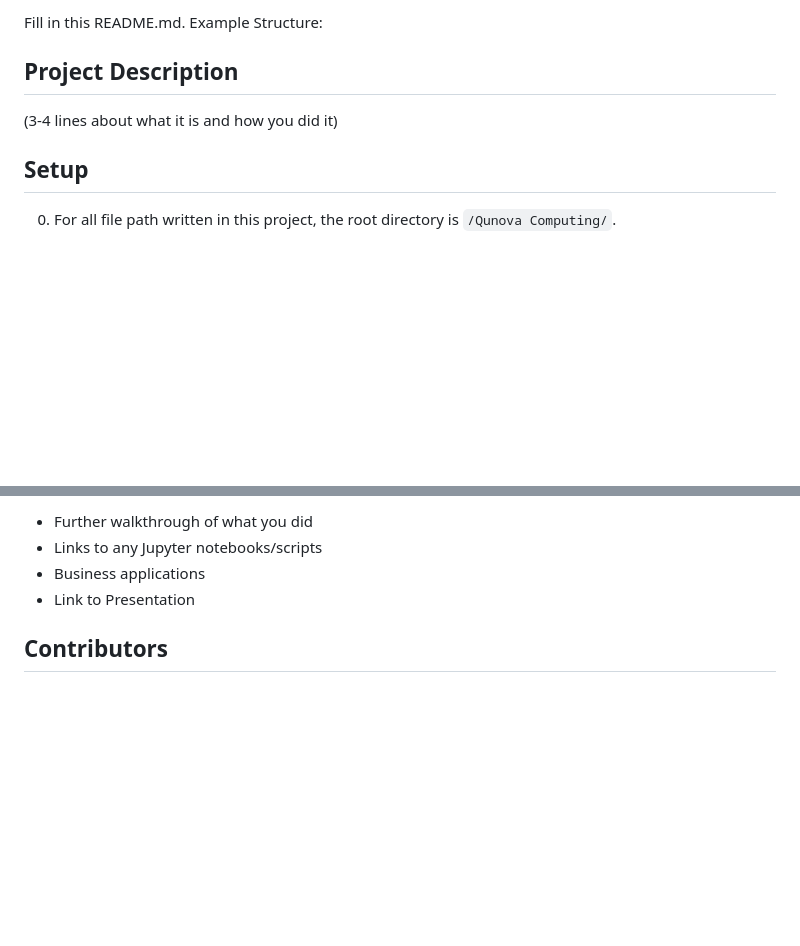
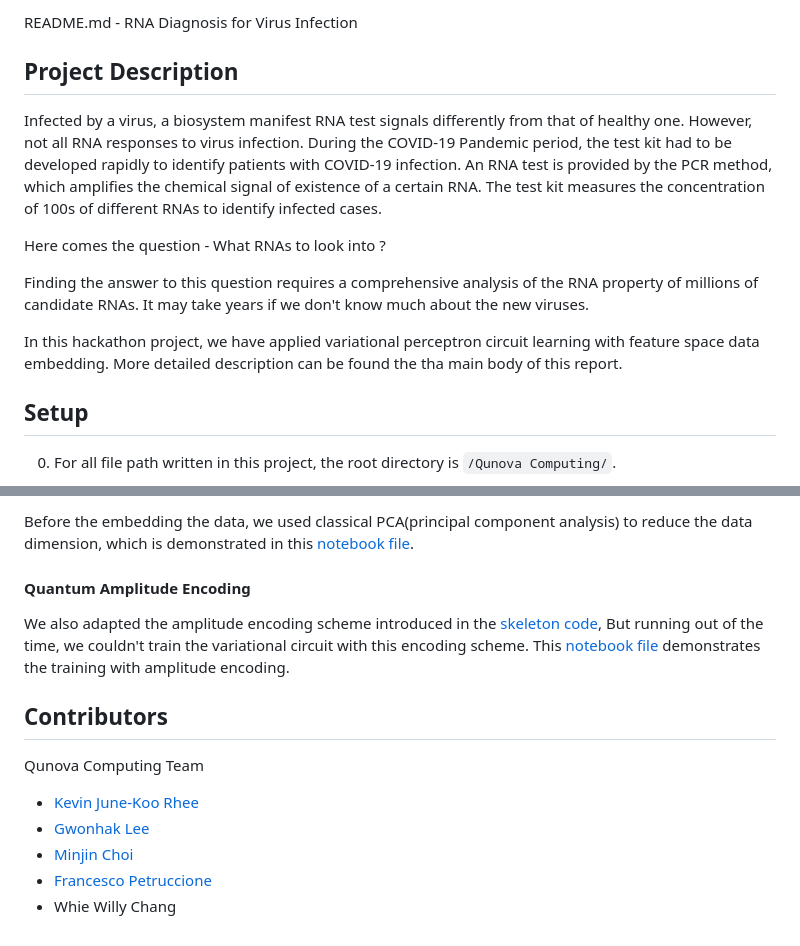
Before and after one commit to CDL-Quantum/Hackathon2021, a Markdown page: Qunova Computing/README.md, 2 parts joined by grey strips. Drawn GitHub-style; blank space fills up the shorter version.

```diff
--- a/Qunova Computing/README.md
+++ b/Qunova Computing/README.md
@@ -1,7 +1,23 @@
-Fill in this README.md. Example Structure:
+README.md - RNA Diagnosis for Virus Infection
 
 ## Project Description
-(3-4 lines about what it is and how you did it)
+
+Infected by a virus, a biosystem manifest RNA test signals differently from that
+of healthy one. However, not all RNA responses to virus infection. During the
+COVID-19 Pandemic period, the test kit had to be developed rapidly to identify
+patients with COVID-19 infection. An RNA test is provided by the PCR method, which
+amplifies the chemical signal of existence of a certain RNA. The test kit measures
+the concentration of 100s of different RNAs to identify infected cases.
+
+Here comes the question - What RNAs to look into ?
+
+Finding the answer to this question requires a comprehensive analysis of the RNA
+property of millions of candidate RNAs. It may take years if we don't know much
+about the new viruses.
+
+In this hackathon project, we have applied variational perceptron circuit learning
+with feature space data embedding. More detailed description can be found the
+tha main body of this report.
 
 ## Setup
 0. For all file path written in this project, the root directory is `/Qunova Computing/`.
@@ -48,8 +110,18 @@ If the data are clearly separated in Hilbert space, known measurements can be pe
 
-  - Further walkthrough of what you did
-  - Links to any Jupyter notebooks/scripts
-  - Business applications
-  - Link to Presentation
+Before the embedding the data, we used classical PCA(principal component analysis) to reduce the data dimension, which
+is demonstrated in this [notebook file](./covid19_data/dim_reduc.ipynb).
 
+#### Quantum Amplitude Encoding
+
+We also adapted the amplitude encoding scheme introduced in the [skeleton code](./rigetti_resources/Amplitude%20Encoding.ipynb),
+But running out of the time, we couldn't train the variational circuit with this encoding scheme.
+This [notebook file](./amp_encoding_training.ipynb) demonstrates the training with amplitude encoding.
 
 ## Contributors
+
+Qunova Computing Team
+- [Kevin June-Koo Rhee](https://github.com/rheejk84)
+- [Gwonhak Lee](https://github.com/snow0369)
+- [Minjin Choi](https://github.com/QunovaCMJ)
+- [Francesco Petruccione](https://github.com/petruccione)
+- Whie Willy Chang
```
Also changed, not shown: other parts of Qunova Computing/README.md (+57 -11 lines), Qunova Computing/figures/RNAtranscriptome.png (added).
